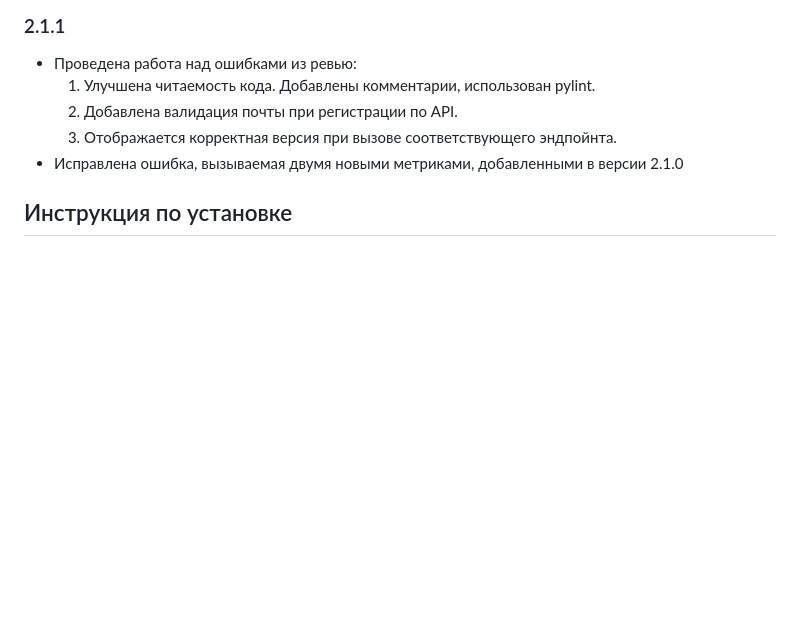
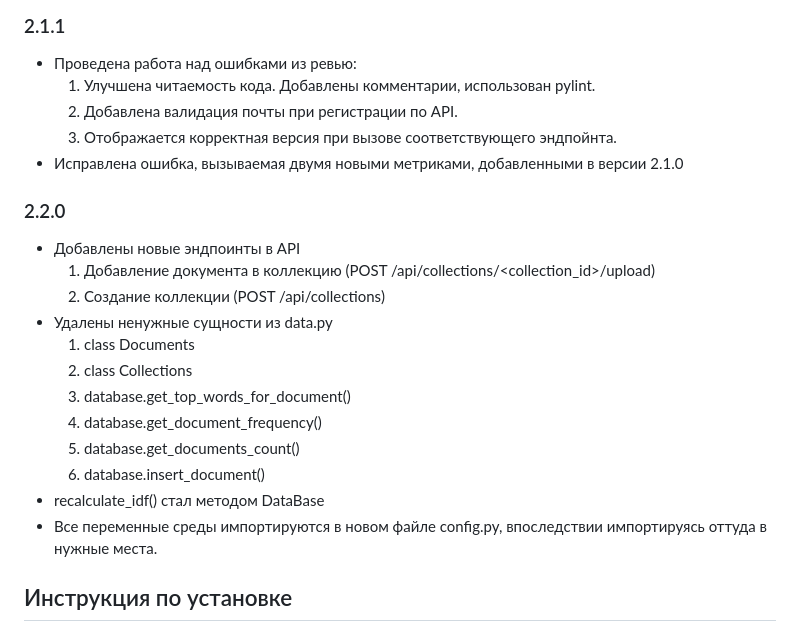
Before and after one commit to Darkvran/document_analyzer, a Markdown page: README.md, the part around the change. Rendered like a GitHub page; blank space fills up the shorter version.

```diff
--- a/README.md
+++ b/README.md
@@ -125,6 +125,20 @@ IP-адрес, по которому будет работать Flask прил
   3. Отображается корректная версия при вызове соответствующего эндпойнта.
 - Исправлена ошибка, вызываемая двумя новыми метриками, добавленными в версии 2.1.0
 
+### 2.2.0
+- Добавлены новые эндпоинты в API
+  1. Добавление документа в коллекцию (POST /api/collections/<collection_id>/upload)
+  2. Создание коллекции (POST /api/collections)
+- Удалены ненужные сущности из data.py
+  1. class Documents
+  2. class Collections
+  3. database.get_top_words_for_document()
+  4. database.get_document_frequency()
+  5. database.get_documents_count()
+  6. database.insert_document()
+- recalculate_idf() стал методом DataBase
+- Все переменные среды импортируются в новом файле config.py, впоследствии импортируясь оттуда в нужные места.
+
 ## Инструкция по установке
 ### Standart
 1. git clone https://github.com/Darkvran/document_analyzer
```
